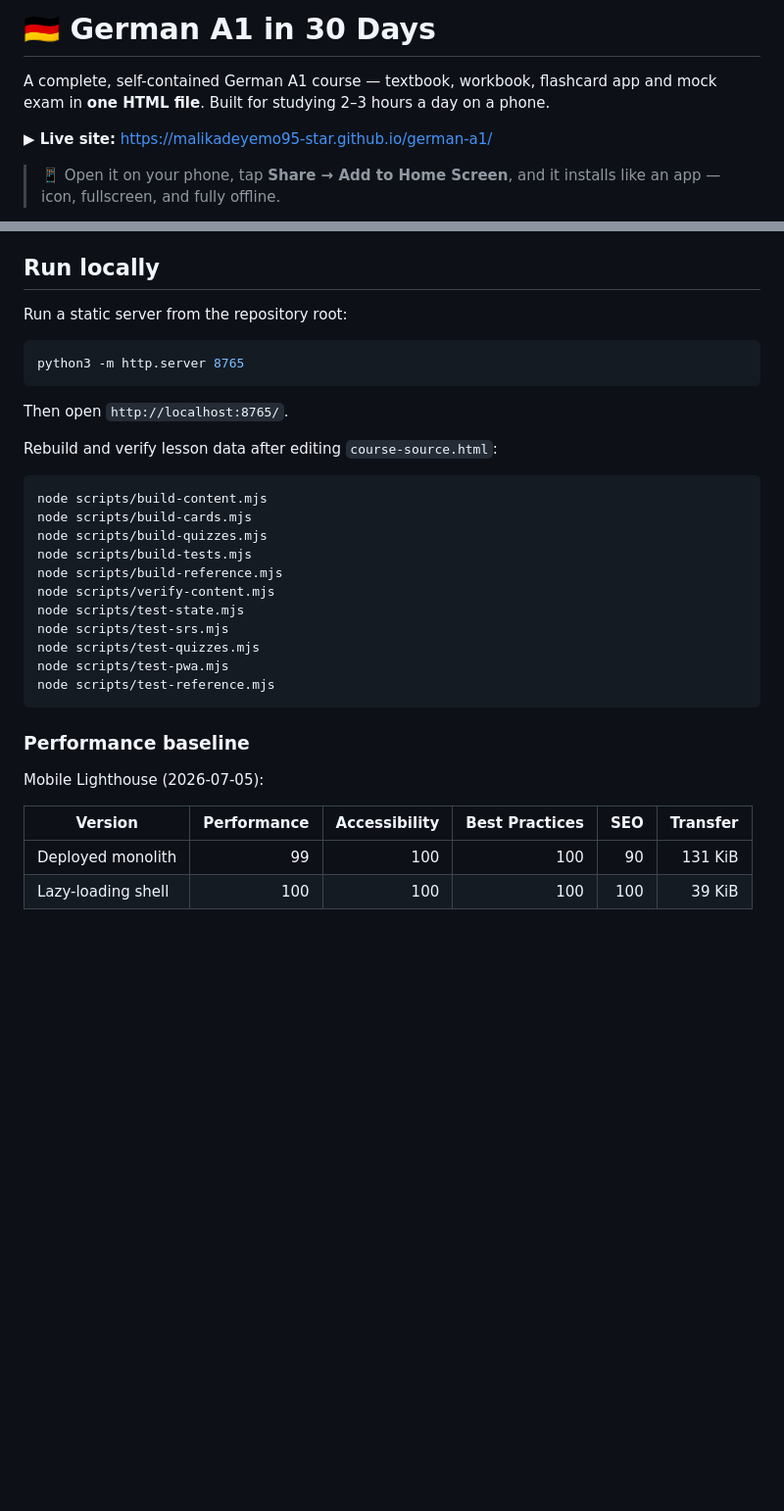
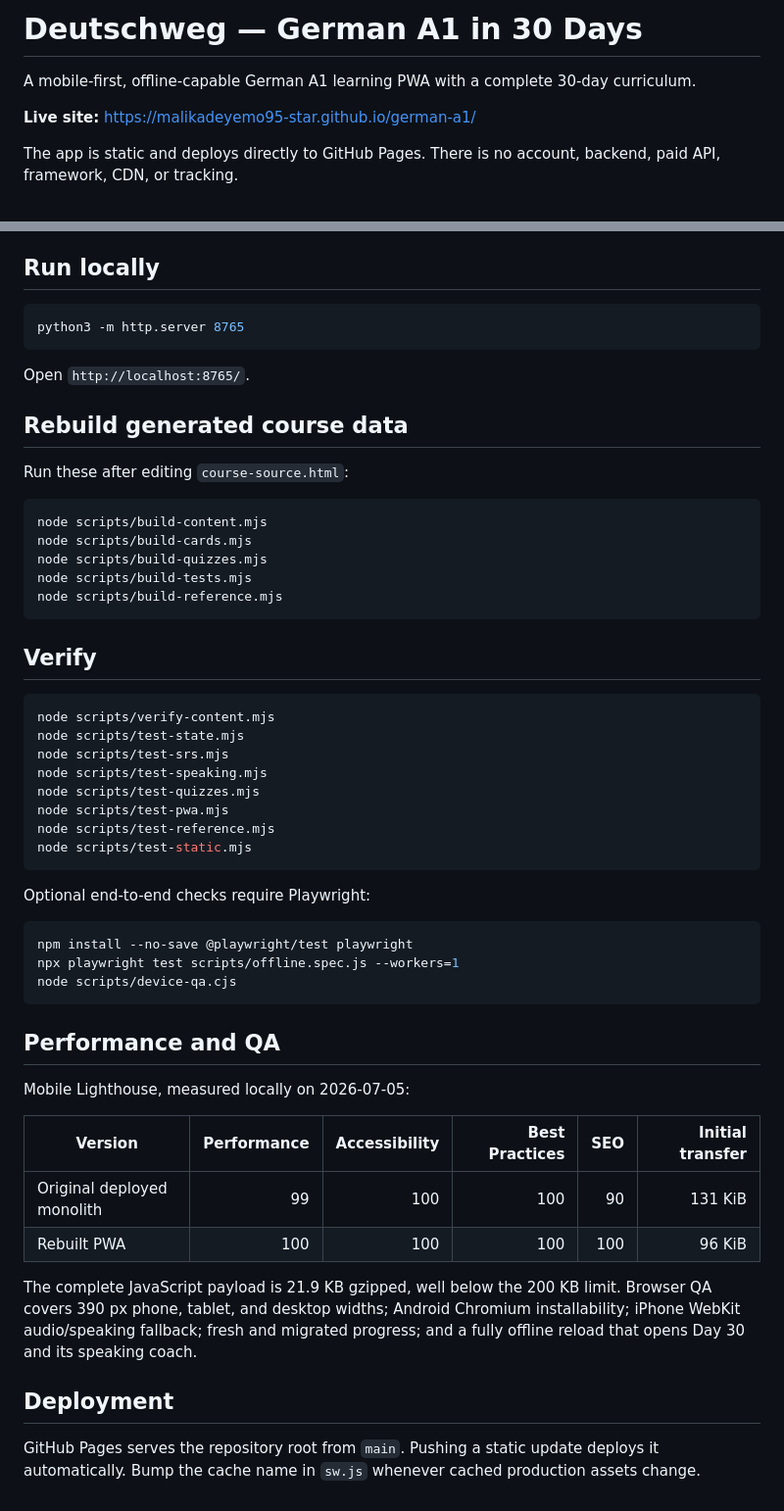
Before and after one commit to malikadeyemo95-star/german-a1, a Markdown page: README.md, 2 parts joined by grey strips. Shown at 98% size. Rendered like a GitHub page; blank space fills up the shorter version.

Commit message:
Document rebuilt PWA and delivery audit

````diff
--- a/README.md
+++ b/README.md
@@ -1,10 +1,8 @@
-# 🇩🇪 German A1 in 30 Days
+# Deutschweg — German A1 in 30 Days
 
-A complete, self-contained German A1 course — textbook, workbook, flashcard app and
-mock exam in **one HTML file**. Built for studying 2–3 hours a day on a phone.
+A mobile-first, offline-capable German A1 learning PWA with a complete 30-day curriculum.
 
-**▶ Live site:** https://malikadeyemo95-star.github.io/german-a1/
+**Live site:** https://malikadeyemo95-star.github.io/german-a1/
 
-> 📱 Open it on your phone, tap **Share → Add to Home Screen**, and it installs
-> like an app — icon, fullscreen, and fully offline.
+The app is static and deploys directly to GitHub Pages. There is no account, backend, paid API, framework, CDN, or tracking.
 
@@ -94,15 +44,15 @@ users receive the new version.
 
 ## Run locally
-
-Run a static server from the repository root:
 
 ```sh
 python3 -m http.server 8765
 ```
 
-Then open `http://localhost:8765/`.
+Open `http://localhost:8765/`.
 
-Rebuild and verify lesson data after editing `course-source.html`:
+## Rebuild generated course data
+
+Run these after editing `course-source.html`:
 
 ```sh
 node scripts/build-content.mjs
@@ -110,19 +60,40 @@ node scripts/build-cards.mjs
 node scripts/build-quizzes.mjs
 node scripts/build-tests.mjs
 node scripts/build-reference.mjs
+```
+
+## Verify
+
+```sh
 node scripts/verify-content.mjs
 node scripts/test-state.mjs
 node scripts/test-srs.mjs
+node scripts/test-speaking.mjs
 node scripts/test-quizzes.mjs
 node scripts/test-pwa.mjs
 node scripts/test-reference.mjs
+node scripts/test-static.mjs
 ```
 
-### Performance baseline
+Optional end-to-end checks require Playwright:
 
-Mobile Lighthouse (2026-07-05):
+```sh
+npm install --no-save @playwright/test playwright
+npx playwright test scripts/offline.spec.js --workers=1
+node scripts/device-qa.cjs
+```
 
-| Version | Performance | Accessibility | Best Practices | SEO | Transfer |
+## Performance and QA
+
+Mobile Lighthouse, measured locally on 2026-07-05:
+
+| Version | Performance | Accessibility | Best Practices | SEO | Initial transfer |
 | --- | ---: | ---: | ---: | ---: | ---: |
-| Deployed monolith | 99 | 100 | 100 | 90 | 131 KiB |
-| Lazy-loading shell | 100 | 100 | 100 | 100 | 39 KiB |
+| Original deployed monolith | 99 | 100 | 100 | 90 | 131 KiB |
+| Rebuilt PWA | 100 | 100 | 100 | 100 | 96 KiB |
+
+The complete JavaScript payload is 21.9 KB gzipped, well below the 200 KB limit. Browser QA covers 390 px phone, tablet, and desktop widths; Android Chromium installability; iPhone WebKit audio/speaking fallback; fresh and migrated progress; and a fully offline reload that opens Day 30 and its speaking coach.
+
+## Deployment
+
+GitHub Pages serves the repository root from `main`. Pushing a static update deploys it automatically. Bump the cache name in `sw.js` whenever cached production assets change.
````
Also changed, not shown: other parts of README.md (+31 -79 lines), DELIVERY_AUDIT.md (added, +82 -0 lines).
